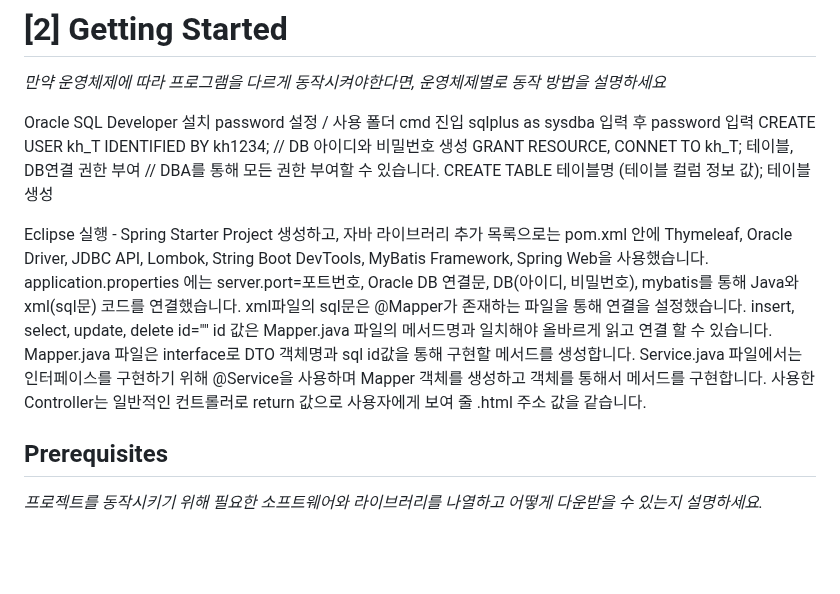
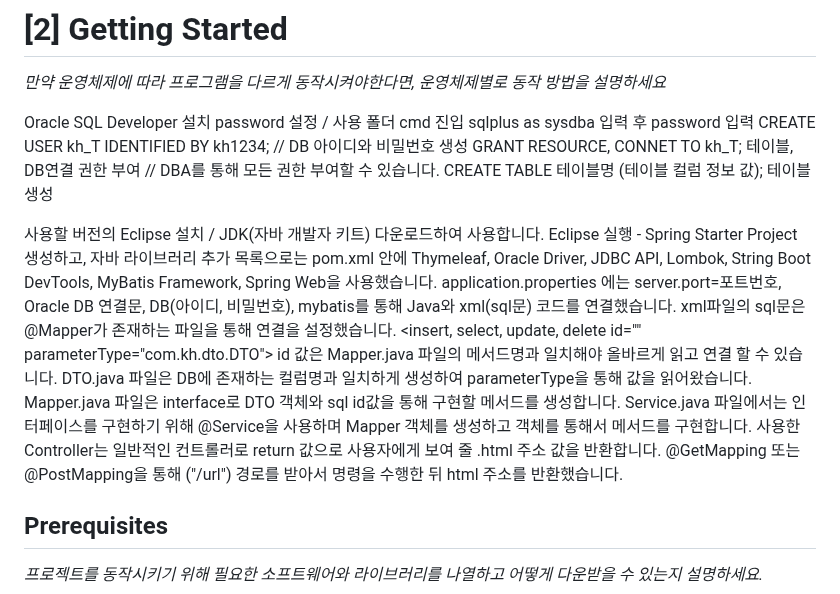
Before and after one commit to myungjun12/semi-project, a Markdown page: README.md, the part around the change. GitHub-like rendering; blank space fills up the shorter version.

```diff
--- a/README.md
+++ b/README.md
@@ -55,17 +55,17 @@ CREATE USER kh_T IDENTIFIED BY kh1234; // DB 아이디와 비밀번호 생성
 GRANT RESOURCE, CONNET TO kh_T; 테이블, DB연결 권한 부여 // DBA를 통해 모든 권한 부여할 수 있습니다.
 CREATE TABLE 테이블명 (테이블 컬럼 정보 값); 테이블 생성
 
+사용할 버전의 Eclipse 설치 / JDK(자바 개발자 키트) 다운로드하여 사용합니다.
 Eclipse 실행 - Spring Starter Project 생성하고, 자바 라이브러리 추가 목록으로는 pom.xml 안에
 Thymeleaf, Oracle Driver, JDBC API, Lombok, String Boot DevTools, MyBatis Framework, Spring Web을 사용했습니다.
-application.properties 에는 server.port=포트번호, Oracle DB 연결문, DB(아이디, 비밀번호),
-mybatis를 통해 Java와 xml(sql문) 코드를 연결했습니다.
+application.properties 에는 server.port=포트번호, Oracle DB 연결문, DB(아이디, 비밀번호), mybatis를 통해 Java와 xml(sql문) 코드를 연결했습니다.
 xml파일의 sql문은 <mapper namespace="com.kh.mapper.KHMapper"> @Mapper가 존재하는 파일을 통해 연결을 설정했습니다.
-insert, select, update, delete id="" id 값은 Mapper.java 파일의 메서드명과 일치해야 올바르게 읽고 연결 할 수 있습니다.
-Mapper.java 파일은 interface로 DTO 객체명과 sql id값을 통해 구현할 메서드를 생성합니다.
+<insert, select, update, delete id="" parameterType="com.kh.dto.DTO"> id 값은 Mapper.java 파일의 메서드명과 일치해야 올바르게 읽고 연결 할 수 있습니다.
+DTO.java 파일은 DB에 존재하는 컬럼명과 일치하게 생성하여 parameterType을 통해 값을 읽어왔습니다.
+Mapper.java 파일은 interface로 DTO 객체와 sql id값을 통해 구현할 메서드를 생성합니다.
 Service.java 파일에서는 인터페이스를 구현하기 위해 @Service을 사용하며 Mapper 객체를 생성하고 객체를 통해서 메서드를 구현합니다.
-사용한 Controller는 일반적인 컨트롤러로 return 값으로 사용자에게 보여 줄 .html 주소 값을 같습니다.
-
-
+사용한 Controller는 일반적인 컨트롤러로 return 값으로 사용자에게 보여 줄 .html 주소 값을 반환합니다.
+@GetMapping 또는 @PostMapping을 통해 ("/url") 경로를 받아서 명령을 수행한 뒤 html 주소를 반환했습니다.
 
 ## Prerequisites
 *프로젝트를 동작시키기 위해 필요한 소프트웨어와 라이브러리를 나열하고 어떻게 다운받을 수 있는지 설명하세요.*
```
